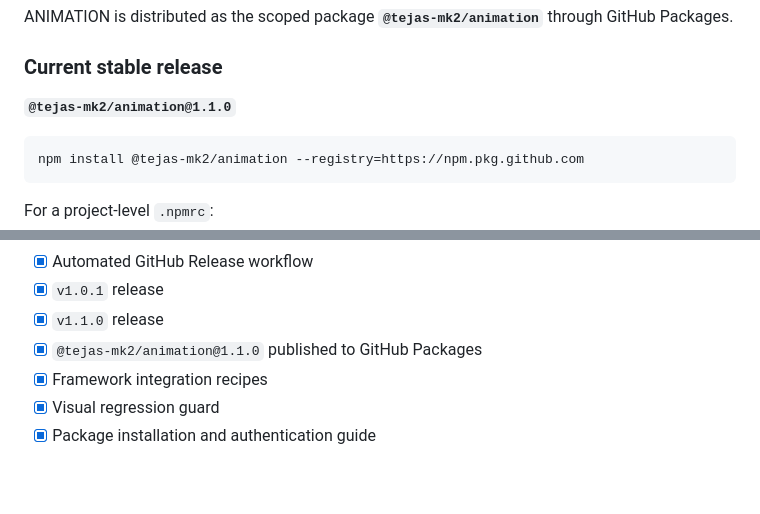
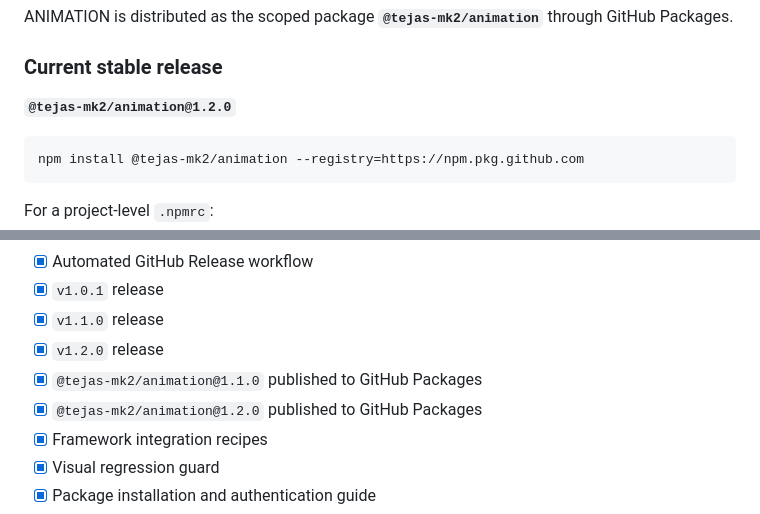
Before and after one commit to TEJAS-MK2/ANIMATION, a Markdown page: README.md, 2 parts joined by grey strips. Rendered like a GitHub page; blank space fills up the shorter version.

Commit message:
docs: update README for v1.2.0 release

````diff
--- a/README.md
+++ b/README.md
@@ -20,7 +20,7 @@ ANIMATION is distributed as the scoped package **`@tejas-mk2/animation`** throug
 
 ### Current stable release
 
-**`@tejas-mk2/animation@1.1.0`**
+**`@tejas-mk2/animation@1.2.0`**
 
 ```bash
 npm install @tejas-mk2/animation --registry=https://npm.pkg.github.com
@@ -195,7 +195,9 @@ Participation in this project is governed by [`CODE_OF_CONDUCT.md`](CODE_OF_COND
 - [x] Automated GitHub Release workflow
 - [x] `v1.0.1` release
 - [x] `v1.1.0` release
+- [x] `v1.2.0` release
 - [x] `@tejas-mk2/animation@1.1.0` published to GitHub Packages
+- [x] `@tejas-mk2/animation@1.2.0` published to GitHub Packages
 - [x] Framework integration recipes
 - [x] Visual regression guard
 - [x] Package installation and authentication guide
````
